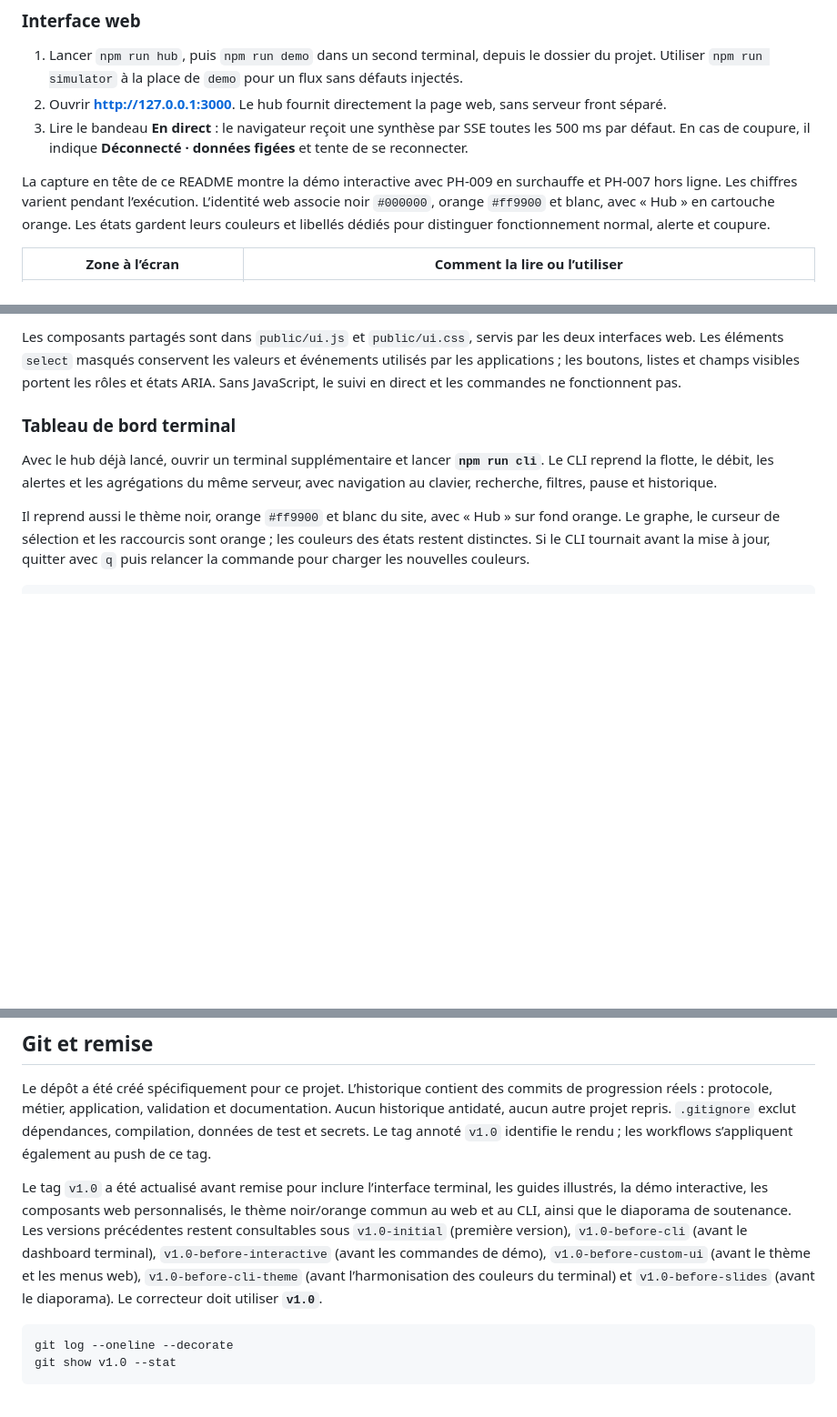
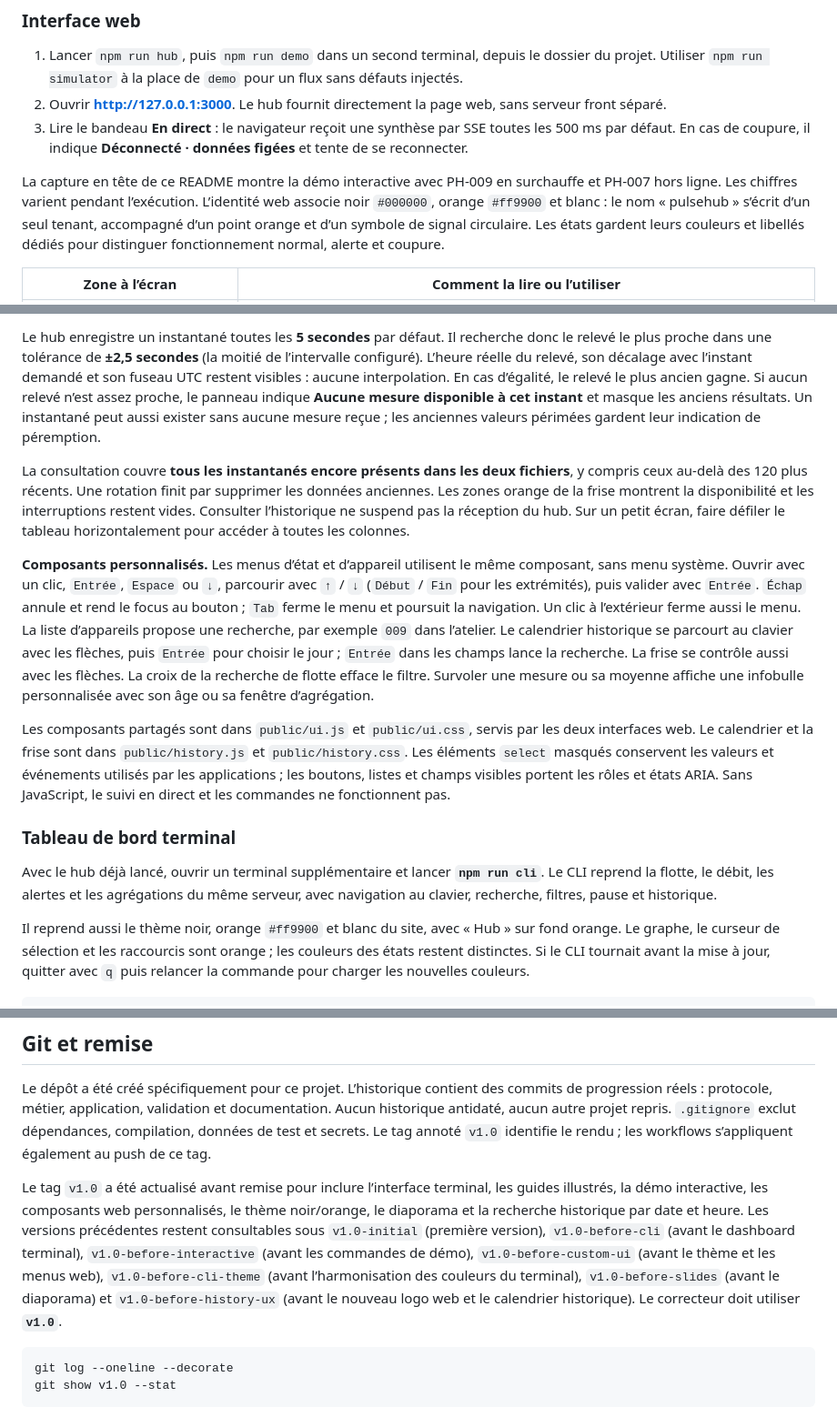
Before and after one commit to sebgrtd/rattrapage, a Markdown page: README.md, 3 parts joined by grey strips. Shown: that part at 91% size. Drawn GitHub-style; blank space fills up the shorter version.

````diff
--- a/README.md
+++ b/README.md
@@ -63,7 +63,7 @@ Les deux interfaces affichent **les données du même hub** et peuvent être ouv
 2. Ouvrir **http://127.0.0.1:3000**. Le hub fournit directement la page web, sans serveur front séparé.
 3. Lire le bandeau **En direct** : le navigateur reçoit une synthèse par SSE toutes les 500 ms par défaut. En cas de coupure, il indique **Déconnecté · données figées** et tente de se reconnecter.
 
-La capture en tête de ce README montre la démo interactive avec PH-009 en surchauffe et PH-007 hors ligne. Les chiffres varient pendant l’exécution. L’identité web associe noir `#000000`, orange `#ff9900` et blanc, avec « Hub » en cartouche orange. Les états gardent leurs couleurs et libellés dédiés pour distinguer fonctionnement normal, alerte et coupure.
+La capture en tête de ce README montre la démo interactive avec PH-009 en surchauffe et PH-007 hors ligne. Les chiffres varient pendant l’exécution. L’identité web associe noir `#000000`, orange `#ff9900` et blanc : le nom « pulsehub » s’écrit d’un seul tenant, accompagné d’un point orange et d’un symbole de signal circulaire. Les états gardent leurs couleurs et libellés dédiés pour distinguer fonctionnement normal, alerte et coupure.
 
 | Zone à l’écran | Comment la lire ou l’utiliser |
 | --- | --- |
@@ -84,5 +84,11 @@ L’historique est enregistré toutes les 5 secondes par défaut : patienter si
 
-Les composants partagés sont dans `public/ui.js` et `public/ui.css`, servis par les deux interfaces web. Les éléments `select` masqués conservent les valeurs et événements utilisés par les applications ; les boutons, listes et champs visibles portent les rôles et états ARIA. Sans JavaScript, le suivi en direct et les commandes ne fonctionnent pas.
+Le hub enregistre un instantané toutes les **5 secondes** par défaut. Il recherche donc le relevé le plus proche dans une tolérance de **±2,5 secondes** (la moitié de l’intervalle configuré). L’heure réelle du relevé, son décalage avec l’instant demandé et son fuseau UTC restent visibles : aucune interpolation. En cas d’égalité, le relevé le plus ancien gagne. Si aucun relevé n’est assez proche, le panneau indique **Aucune mesure disponible à cet instant** et masque les anciens résultats. Un instantané peut aussi exister sans aucune mesure reçue ; les anciennes valeurs périmées gardent leur indication de péremption.
+
+La consultation couvre **tous les instantanés encore présents dans les deux fichiers**, y compris ceux au-delà des 120 plus récents. Une rotation finit par supprimer les données anciennes. Les zones orange de la frise montrent la disponibilité et les interruptions restent vides. Consulter l’historique ne suspend pas la réception du hub. Sur un petit écran, faire défiler le tableau horizontalement pour accéder à toutes les colonnes.
+
+**Composants personnalisés.** Les menus d’état et d’appareil utilisent le même composant, sans menu système. Ouvrir avec un clic, `Entrée`, `Espace` ou `↓`, parcourir avec `↑` / `↓` (`Début` / `Fin` pour les extrémités), puis valider avec `Entrée`. `Échap` annule et rend le focus au bouton ; `Tab` ferme le menu et poursuit la navigation. Un clic à l’extérieur ferme aussi le menu. La liste d’appareils propose une recherche, par exemple `009` dans l’atelier. Le calendrier historique se parcourt au clavier avec les flèches, puis `Entrée` pour choisir le jour ; `Entrée` dans les champs lance la recherche. La frise se contrôle aussi avec les flèches. La croix de la recherche de flotte efface le filtre. Survoler une mesure ou sa moyenne affiche une infobulle personnalisée avec son âge ou sa fenêtre d’agrégation.
+
+Les composants partagés sont dans `public/ui.js` et `public/ui.css`, servis par les deux interfaces web. Le calendrier et la frise sont dans `public/history.js` et `public/history.css`. Les éléments `select` masqués conservent les valeurs et événements utilisés par les applications ; les boutons, listes et champs visibles portent les rôles et états ARIA. Sans JavaScript, le suivi en direct et les commandes ne fonctionnent pas.
 
 ### Tableau de bord terminal
 
@@ -357,7 +365,7 @@ Bonus implémentés : chaîne de traitement JSON extensible, alertes avec durée
 
 Le dépôt a été créé spécifiquement pour ce projet. L’historique contient des commits de progression réels : protocole, métier, application, validation et documentation. Aucun historique antidaté, aucun autre projet repris. `.gitignore` exclut dépendances, compilation, données de test et secrets. Le tag annoté `v1.0` identifie le rendu ; les workflows s’appliquent également au push de ce tag.
 
-Le tag `v1.0` a été actualisé avant remise pour inclure l’interface terminal, les guides illustrés, la démo interactive, les composants web personnalisés, le thème noir/orange commun au web et au CLI, ainsi que le diaporama de soutenance. Les versions précédentes restent consultables sous `v1.0-initial` (première version), `v1.0-before-cli` (avant le dashboard terminal), `v1.0-before-interactive` (avant les commandes de démo), `v1.0-before-custom-ui` (avant le thème et les menus web), `v1.0-before-cli-theme` (avant l’harmonisation des couleurs du terminal) et `v1.0-before-slides` (avant le diaporama). Le correcteur doit utiliser **`v1.0`**.
+Le tag `v1.0` a été actualisé avant remise pour inclure l’interface terminal, les guides illustrés, la démo interactive, les composants web personnalisés, le thème noir/orange, le diaporama et la recherche historique par date et heure. Les versions précédentes restent consultables sous `v1.0-initial` (première version), `v1.0-before-cli` (avant le dashboard terminal), `v1.0-before-interactive` (avant les commandes de démo), `v1.0-before-custom-ui` (avant le thème et les menus web), `v1.0-before-cli-theme` (avant l’harmonisation des couleurs du terminal), `v1.0-before-slides` (avant le diaporama) et `v1.0-before-history-ux` (avant le nouveau logo web et le calendrier historique). Le correcteur doit utiliser **`v1.0`**.
 
 ```sh
 git log --oneline --decorate
````
Also changed, not shown: other parts of README.md (+7 -5 lines), docs/soutenance.md (+2 -0 lines), docs/dashboard.png, docs/demo-interactive.png, docs/web-device.png, docs/web-history.png (added).
